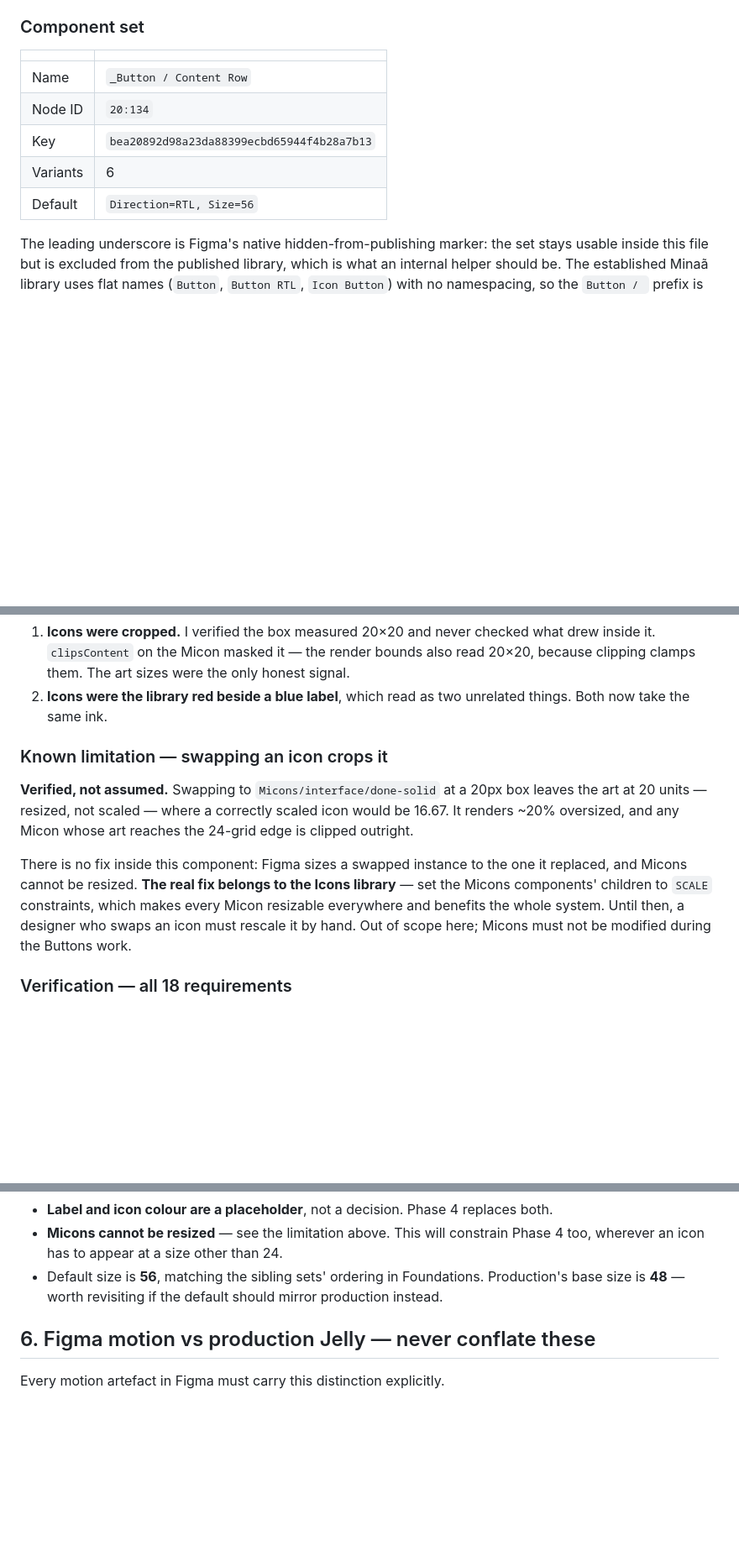
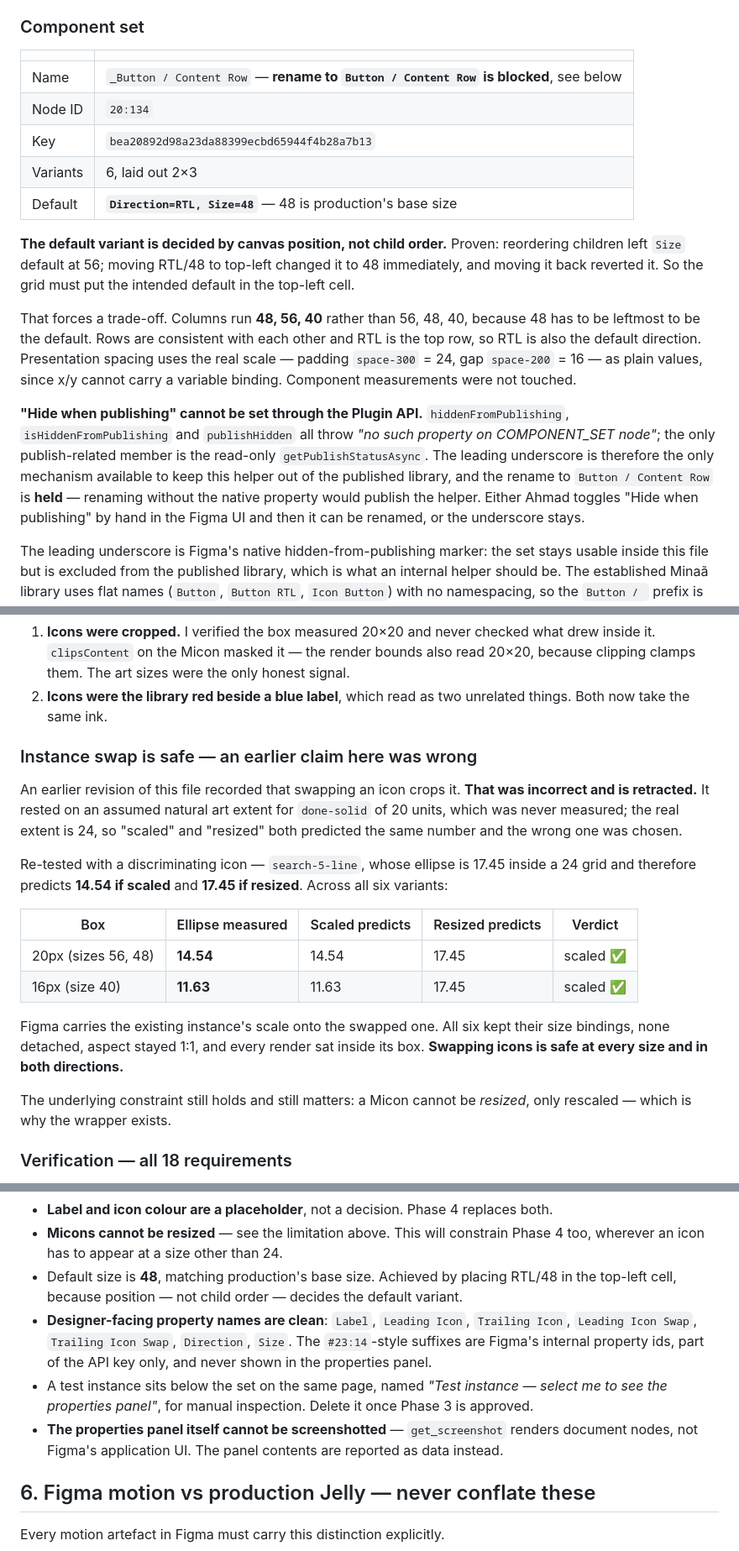
Before and after one commit to Q8Kartal/minaa-payments, a Markdown page: docs/buttons-figma-system.md, 3 parts joined by grey strips. Shown at 84% size. GitHub-like rendering; blank space fills up the shorter version.

Commit message:
fix: Phase 3 corrections — default 48, compact grid, and a retraction
Default size is 48, matching production's base. Getting there turned up
something worth writing down: the default variant is decided by canvas
position, not child order. Reordering the children left it on 56;
moving RTL/48 to the top-left cell changed it immediately, and moving it
back reverted it.

That forces a trade-off with the requested column order. 48 has to be
leftmost to be the default, so columns run 48, 56, 40 rather than
56, 48, 40. Rows stay consistent with each other and RTL is on top, so RTL
remains the default direction. Presentation spacing uses the real scale as
plain values — padding space-300, gap space-200 — since x and y cannot
carry a binding. No component measurement changed.

Two things could not be done. "Hide when publishing" is not exposed by the
Plugin API at all: hiddenFromPublishing, isHiddenFromPublishing and
publishHidden each throw "no such property on COMPONENT_SET node", and the
only publish-related member is a read-only status getter. The leading
underscore is therefore the sole mechanism keeping this helper out of the
library, so the rename is held rather than made — renaming now would
publish it. And the properties panel cannot be screenshotted, because
get_screenshot renders document nodes, not Figma's own UI.

Retracting a claim from the previous commit: swapping an icon does not crop
it. That verdict assumed done-solid's art spanned 20 units without
measuring it; it spans 24, so scaled and resized predicted the same number
and I chose wrongly. Re-tested with search-5-line, whose ellipse is 17.45
in a 24 grid and so distinguishes the two: it measured 14.54 at a 20px box
and 11.63 at 16px, exactly the scaled predictions. Swapping is safe at
every size and in both directions, bindings intact, nothing detached.

Co-Authored-By: Claude Opus 5 <noreply@anthropic.com>

```diff
--- a/docs/buttons-figma-system.md
+++ b/docs/buttons-figma-system.md
@@ -295,11 +295,32 @@ viewport once passed a build that was broken on iPhone.
 
 | | |
 |---|---|
-| Name | `_Button / Content Row` |
+| Name | `_Button / Content Row` — **rename to `Button / Content Row` is blocked**, see below |
 | Node ID | `20:134` |
 | Key | `bea20892d98a23da88399ecbd65944f4b28a7b13` |
-| Variants | 6 |
-| Default | `Direction=RTL, Size=56` |
+| Variants | 6, laid out 2×3 |
+| Default | **`Direction=RTL, Size=48`** — 48 is production's base size |
+
+**The default variant is decided by canvas position, not child order.** Proven:
+reordering children left `Size` default at 56; moving RTL/48 to top-left changed
+it to 48 immediately, and moving it back reverted it. So the grid must put the
+intended default in the top-left cell.
+
+That forces a trade-off. Columns run **48, 56, 40** rather than 56, 48, 40,
+because 48 has to be leftmost to be the default. Rows are consistent with each
+other and RTL is the top row, so RTL is also the default direction. Presentation
+spacing uses the real scale — padding `space-300` = 24, gap `space-200` = 16 —
+as plain values, since x/y cannot carry a variable binding. Component
+measurements were not touched.
+
+**"Hide when publishing" cannot be set through the Plugin API.**
+`hiddenFromPublishing`, `isHiddenFromPublishing` and `publishHidden` all throw
+*"no such property on COMPONENT_SET node"*; the only publish-related member is
+the read-only `getPublishStatusAsync`. The leading underscore is therefore the
+only mechanism available to keep this helper out of the published library, and
+the rename to `Button / Content Row` is **held** — renaming without the native
+property would publish the helper. Either Ahmad toggles "Hide when publishing"
+by hand in the Figma UI and then it can be renamed, or the underscore stays.
 
 The leading underscore is Figma's native hidden-from-publishing marker: the set
 stays usable inside this file but is excluded from the published library, which
@@ -375,19 +396,29 @@ Both were caught by Ahmad looking at the render, not by my checks:
 2. **Icons were the library red beside a blue label**, which read as two
    unrelated things. Both now take the same ink.
 
-### Known limitation — swapping an icon crops it
+### Instance swap is safe — an earlier claim here was wrong
 
-**Verified, not assumed.** Swapping to `Micons/interface/done-solid` at a 20px
-box leaves the art at 20 units — resized, not scaled — where a correctly scaled
-icon would be 16.67. It renders ~20% oversized, and any Micon whose art reaches
-the 24-grid edge is clipped outright.
+An earlier revision of this file recorded that swapping an icon crops it. **That
+was incorrect and is retracted.** It rested on an assumed natural art extent for
+`done-solid` of 20 units, which was never measured; the real extent is 24, so
+"scaled" and "resized" both predicted the same number and the wrong one was
+chosen.
 
-There is no fix inside this component: Figma sizes a swapped instance to the one
-it replaced, and Micons cannot be resized. **The real fix belongs to the Icons
-library** — set the Micons components' children to `SCALE` constraints, which
-makes every Micon resizable everywhere and benefits the whole system. Until
-then, a designer who swaps an icon must rescale it by hand. Out of scope here;
-Micons must not be modified during the Buttons work.
+Re-tested with a discriminating icon — `search-5-line`, whose ellipse is 17.45
+inside a 24 grid and therefore predicts **14.54 if scaled** and **17.45 if
+resized**. Across all six variants:
+
+| Box | Ellipse measured | Scaled predicts | Resized predicts | Verdict |
+|---|---|---|---|---|
+| 20px (sizes 56, 48) | **14.54** | 14.54 | 17.45 | scaled ✅ |
+| 16px (size 40) | **11.63** | 11.63 | 17.45 | scaled ✅ |
+
+Figma carries the existing instance's scale onto the swapped one. All six kept
+their size bindings, none detached, aspect stayed 1:1, and every render sat
+inside its box. **Swapping icons is safe at every size and in both directions.**
+
+The underlying constraint still holds and still matters: a Micon cannot be
+*resized*, only rescaled — which is why the wrapper exists.
 
 ### Verification — all 18 requirements
 
@@ -422,9 +453,19 @@ functional tests and removed.
   both.
 - **Micons cannot be resized** — see the limitation above. This will constrain
   Phase 4 too, wherever an icon has to appear at a size other than 24.
-- Default size is **56**, matching the sibling sets' ordering in Foundations.
-  Production's base size is **48** — worth revisiting if the default should
-  mirror production instead.
+- Default size is **48**, matching production's base size. Achieved by placing
+  RTL/48 in the top-left cell, because position — not child order — decides the
+  default variant.
+- **Designer-facing property names are clean**: `Label`, `Leading Icon`,
+  `Trailing Icon`, `Leading Icon Swap`, `Trailing Icon Swap`, `Direction`,
+  `Size`. The `#23:14`-style suffixes are Figma's internal property ids, part
+  of the API key only, and never shown in the properties panel.
+- A test instance sits below the set on the same page, named
+  *"Test instance — select me to see the properties panel"*, for manual
+  inspection. Delete it once Phase 3 is approved.
+- **The properties panel itself cannot be screenshotted** — `get_screenshot`
+  renders document nodes, not Figma's application UI. The panel contents are
+  reported as data instead.
 
 ## 6. Figma motion vs production Jelly — never conflate these
 
```
